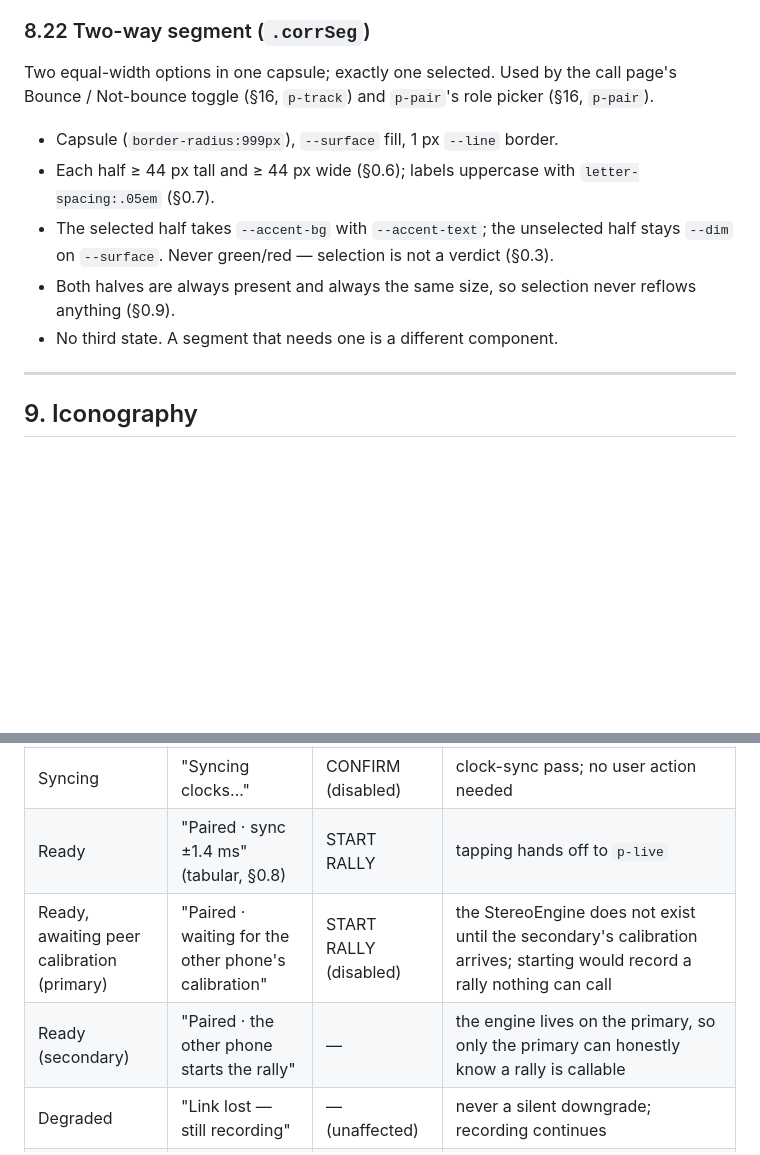
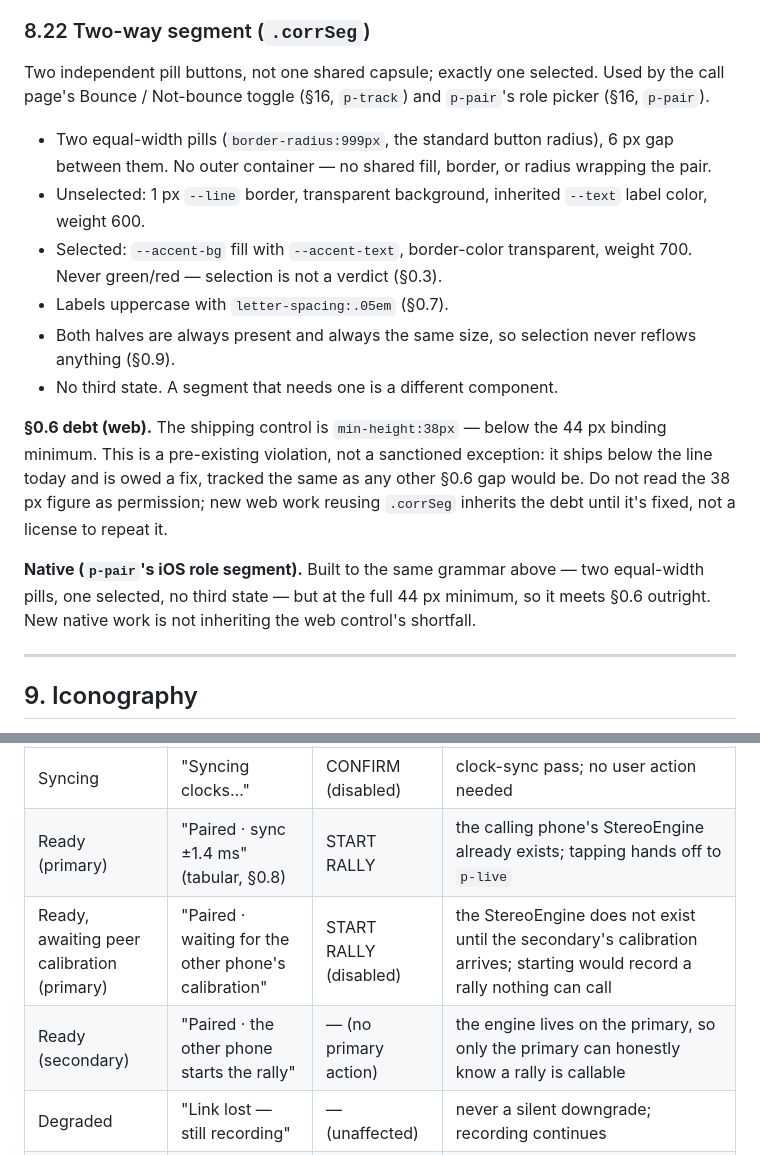
Before and after one commit to redcappyal/UCSC-AI-Project, a Markdown page: DESIGN.md, 2 parts joined by grey strips. Rendered like a GitHub page; blank space fills up the shorter version.

Commit message:
fix(design): correct §8.22 corrSeg description, disambiguate p-pair Ready rows
§8.22 described an idealized single-capsule control (shared border/fill,
44px halves, dim unselected) instead of the shipping .corrSeg: two
independently-bordered pills with a 6px gap, transparent unselected
background with inherited --text, and a 38px min-height that actually
violates §0.6. Rewrote it to match the CSS and named the 38px gap as
owed debt rather than restating 44px as fact; added a note that the
native iOS role segment meets 44px so new native work doesn't inherit
the shortfall.

Also qualified the plain "Ready" row in the p-pair state table as
"Ready (primary)" and aligned "Ready (secondary)"'s Primary cell with
Degraded's "— (unaffected)" style, so the three Ready-flavored rows are
unambiguous without needing to infer role/engine state from context.

```diff
--- a/DESIGN.md
+++ b/DESIGN.md
@@ -741,19 +741,34 @@ source tag reports it.
 
 ### 8.22 Two-way segment (`.corrSeg`)
 
-Two equal-width options in one capsule; exactly one selected. Used by the call
-page's Bounce / Not-bounce toggle (§16, `p-track`) and `p-pair`'s role picker
-(§16, `p-pair`).
+Two independent pill buttons, not one shared capsule; exactly one selected.
+Used by the call page's Bounce / Not-bounce toggle (§16, `p-track`) and
+`p-pair`'s role picker (§16, `p-pair`).
 
-- Capsule (`border-radius:999px`), `--surface` fill, 1 px `--line` border.
-- Each half ≥ 44 px tall and ≥ 44 px wide (§0.6); labels uppercase with
-  `letter-spacing:.05em` (§0.7).
-- The selected half takes `--accent-bg` with `--accent-text`; the unselected
-  half stays `--dim` on `--surface`. Never green/red — selection is not a
-  verdict (§0.3).
-- Both halves are always present and always the same size, so selection never
-  reflows anything (§0.9).
+- Two equal-width pills (`border-radius:999px`, the standard button radius),
+  6 px gap between them. No outer container — no shared fill, border, or
+  radius wrapping the pair.
+- Unselected: 1 px `--line` border, transparent background, inherited
+  `--text` label color, weight 600.
+- Selected: `--accent-bg` fill with `--accent-text`, border-color
+  transparent, weight 700. Never green/red — selection is not a verdict
+  (§0.3).
+- Labels uppercase with `letter-spacing:.05em` (§0.7).
+- Both halves are always present and always the same size, so selection
+  never reflows anything (§0.9).
 - No third state. A segment that needs one is a different component.
+
+**§0.6 debt (web).** The shipping control is `min-height:38px` — below the
+44 px binding minimum. This is a pre-existing violation, not a sanctioned
+exception: it ships below the line today and is owed a fix, tracked the same
+as any other §0.6 gap would be. Do not read the 38 px figure as permission;
+new web work reusing `.corrSeg` inherits the debt until it's fixed, not a
+license to repeat it.
+
+**Native (`p-pair`'s iOS role segment).** Built to the same grammar above —
+two equal-width pills, one selected, no third state — but at the full 44 px
+minimum, so it meets §0.6 outright. New native work is not inheriting the
+web control's shortfall.
 
 ---
 
@@ -946,9 +961,9 @@ on `p-pair`'s idle state and backing out to Play still leaves "Record a clip" un
 | Searching | "Looking for the other phone…" | PAIR (disabled) | no peer yet to report real progress on |
 | Confirming | "Codes match?" + `.pair-code` (§8.20) | CONFIRM | operator compares the 4-digit code on both phones; a secondary text action "Codes don't match" (§7 — not a second primary) ends the session and returns to Searching — the wrong-phone / stranger's-phone case |
 | Syncing | "Syncing clocks…" | CONFIRM (disabled) | clock-sync pass; no user action needed |
-| Ready | "Paired · sync ±1.4 ms" (tabular, §0.8) | START RALLY | tapping hands off to `p-live` |
+| Ready (primary) | "Paired · sync ±1.4 ms" (tabular, §0.8) | START RALLY | the calling phone's StereoEngine already exists; tapping hands off to `p-live` |
 | Ready, awaiting peer calibration (primary) | "Paired · waiting for the other phone's calibration" | START RALLY (disabled) | the StereoEngine does not exist until the secondary's calibration arrives; starting would record a rally nothing can call |
-| Ready (secondary) | "Paired · the other phone starts the rally" | — | the engine lives on the primary, so only the primary can honestly know a rally is callable |
+| Ready (secondary) | "Paired · the other phone starts the rally" | — (no primary action) | the engine lives on the primary, so only the primary can honestly know a rally is callable |
 | Degraded | "Link lost — still recording" | — (unaffected) | never a silent downgrade; recording continues |
 | Failed | the session's failure reason, verbatim | PAIR (retry) | e.g. the capture-orientation frame-size guard |
 
```
